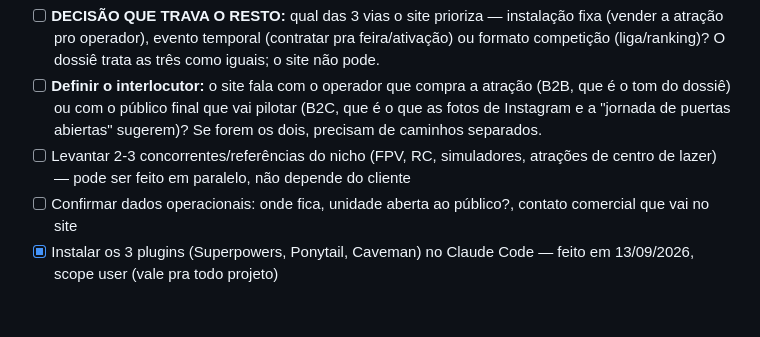
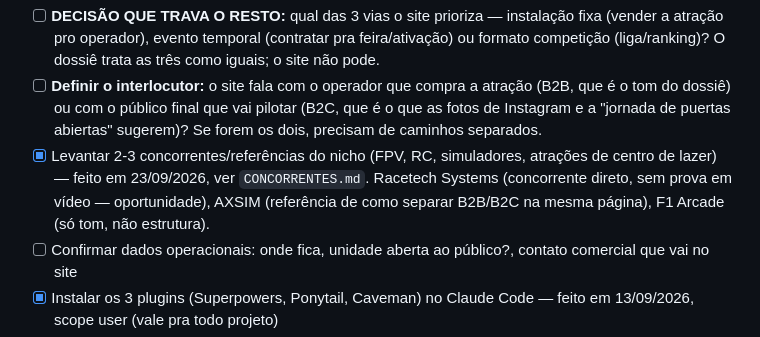
Before and after one commit to DiogoTorresWeb/rc-arcade, a Markdown page: TASKS.md, the part around the change. Rendered like a GitHub page; blank space fills up the shorter version.

```diff
--- a/TASKS.md
+++ b/TASKS.md
@@ -14,9 +14,11 @@ Material do cliente recebido e lido em 13/09/2026 — ver
       atração (B2B, que é o tom do dossiê) ou com o público final que vai
       pilotar (B2C, que é o que as fotos de Instagram e a "jornada de puertas
       abiertas" sugerem)? Se forem os dois, precisam de caminhos separados.
-- [ ] Levantar 2-3 concorrentes/referências do nicho (FPV, RC, simuladores,
-      atrações de centro de lazer) — pode ser feito em paralelo, não depende
-      do cliente
+- [x] Levantar 2-3 concorrentes/referências do nicho (FPV, RC, simuladores,
+      atrações de centro de lazer) — feito em 23/09/2026, ver `CONCORRENTES.md`.
+      Racetech Systems (concorrente direto, sem prova em vídeo — oportunidade),
+      AXSIM (referência de como separar B2B/B2C na mesma página), F1 Arcade
+      (só tom, não estrutura).
 - [ ] Confirmar dados operacionais: onde fica, unidade aberta ao público?,
       contato comercial que vai no site
 - [x] Instalar os 3 plugins (Superpowers, Ponytail, Caveman) no Claude Code
```
Also changed, not shown: CONCORRENTES.md (added, +64 -0 lines).
